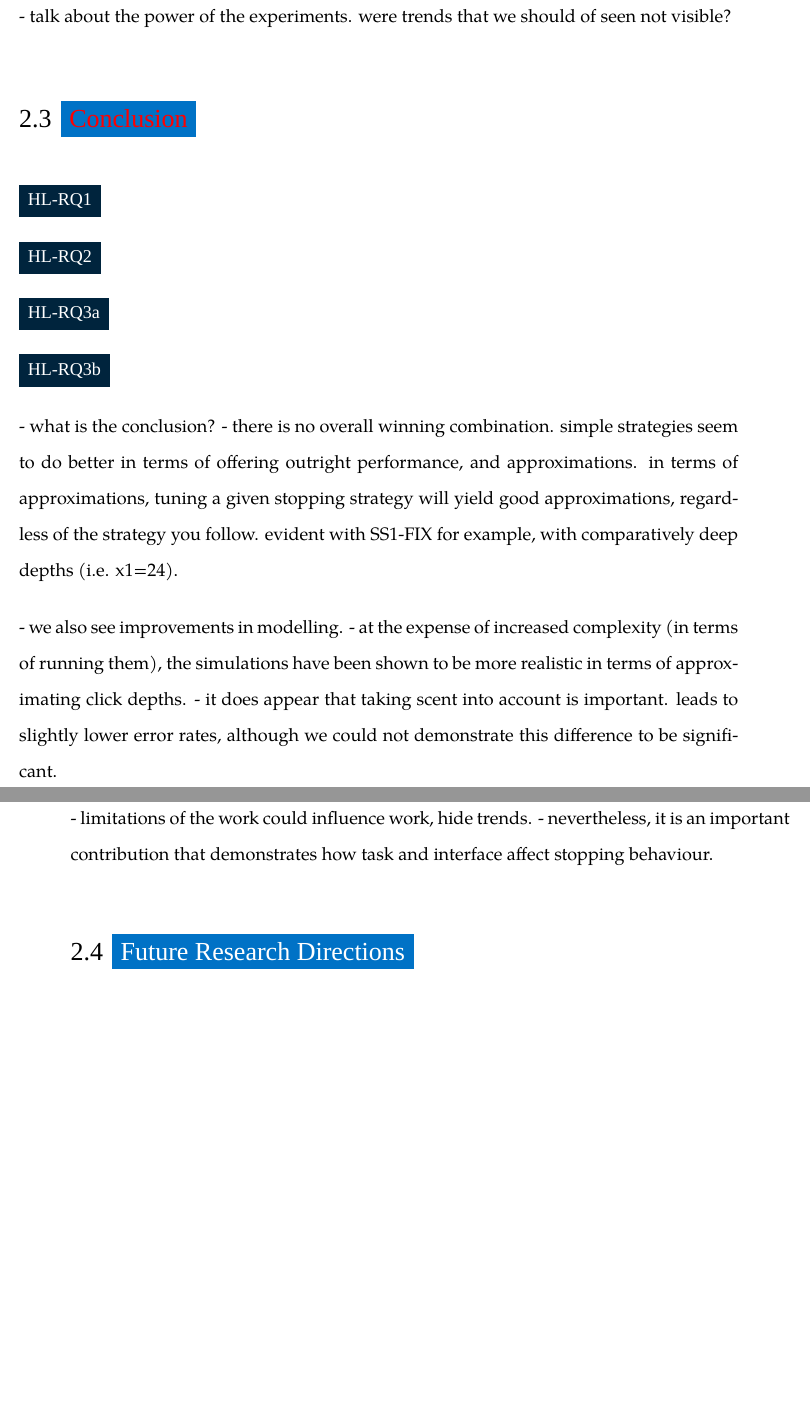
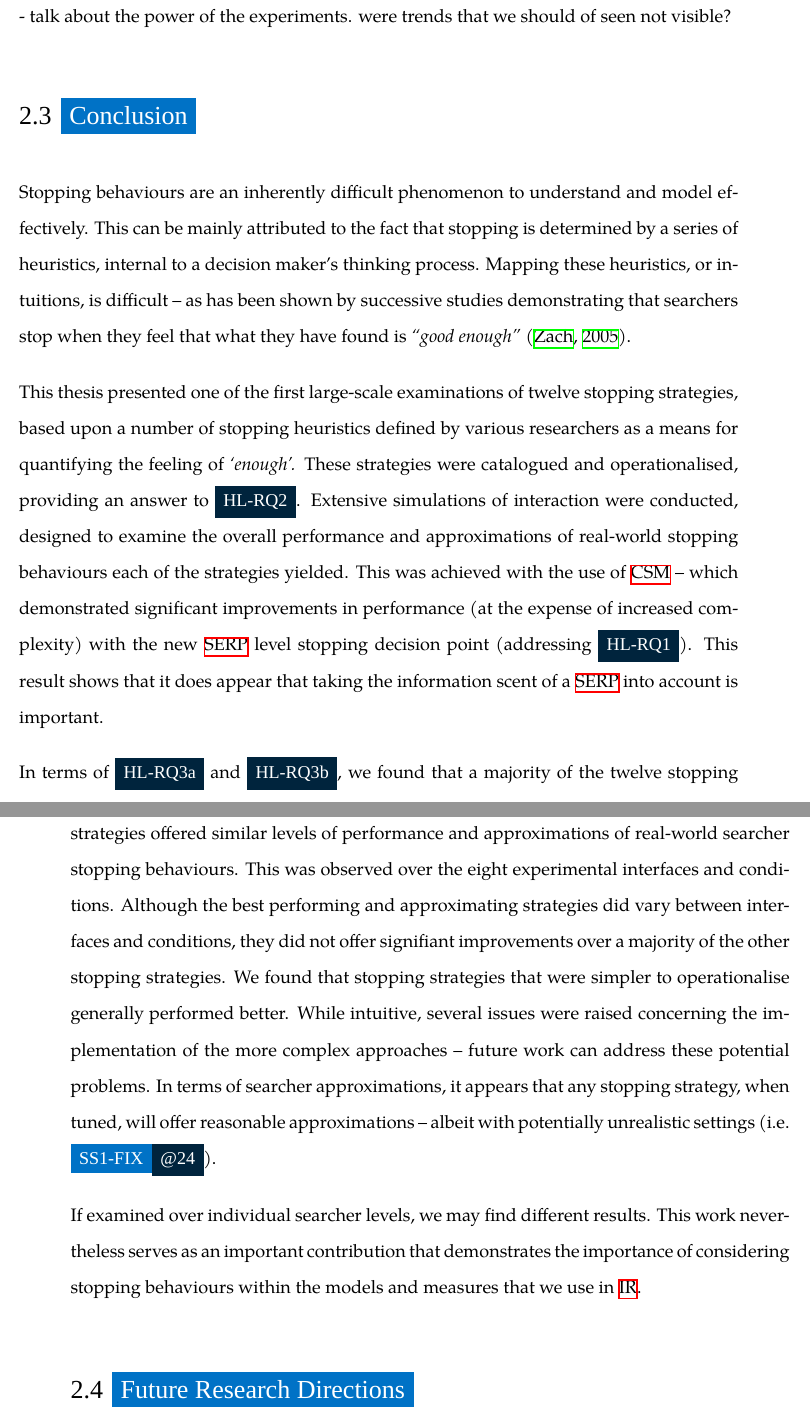
Before and after one commit to maxwelld90/phd, a LaTeX thesis (thesis/maxwell2018thesis.tex, which reads thesis/chapters/p4-conclusions/conclusions.tex): two parts of pages 82 and 83 of 98, joined at a grey line, cut so that both start at the same text, the shorter picture padded with empty space. Compiled offline with XeLaTeX; a missing font is replaced by an installed copy or a similar font.

Commit message:
Updated conclusions chapter

```diff
--- a/thesis/chapters/p4-conclusions/conclusions.tex
+++ b/thesis/chapters/p4-conclusions/conclusions.tex
@@ -258,30 +258,14 @@ why did we do this though? not enough data. needed to do things in a consistent
 % why did we do this though? not enough data. needed to do things in a consistent way.
 
 
-\section{\todo{Conclusion}}\label{sec:conclusions:conclusion}
+\section{Conclusion}\label{sec:conclusions:conclusion}
+Stopping behaviours are an inherently difficult phenomenon to understand and model effectively. This can be mainly attributed to the fact that stopping is determined by a series of heuristics, internal to a decision maker's thinking process. Mapping these heuristics, or intuitions, is difficult -- as has been shown by successive studies demonstrating that searchers stop when they feel that what they have found is \emph{``good enough''}~\citep{zach2005enough_is_enough}.
 
+This thesis presented one of the first large-scale examinations of twelve stopping strategies, based upon a number of stopping heuristics defined by various researchers as a means for quantifying the feeling of \emph{`enough'.} These strategies were catalogued and operationalised, providing an answer to \darkblueboxbold{HL-RQ2}. Extensive simulations of interaction were conducted, designed to examine the overall performance and approximations of real-world stopping behaviours each of the strategies yielded. This was achieved with the use of~\gls{acr:csm} -- which demonstrated significant improvements in performance (at the expense of increased complexity) with the new~\gls{acr:serp} level stopping decision point (addressing \darkblueboxbold{HL-RQ1}). This result shows that it does appear that taking the information scent of a~\gls{acr:serp} into account is important.
 
+In terms of \darkblueboxbold{HL-RQ3a} and \darkblueboxbold{HL-RQ3b}, we found that a majority of the twelve stopping strategies offered similar levels of performance and approximations of real-world searcher stopping behaviours. This was observed over the eight experimental interfaces and conditions. Although the best performing and approximating strategies did vary between interfaces and conditions, they did not offer signifiant improvements over a majority of the other stopping strategies. We found that stopping strategies that were simpler to operationalise generally performed better. While intuitive, several issues were raised concerning the implementation of the more complex approaches -- future work can address these potential problems. In terms of searcher approximations, it appears that any stopping strategy, when tuned, will offer reasonable approximations -- albeit with potentially unrealistic settings (i.e. \dualbluebox{SS1-FIX}{@24}).
 
-
-\darkblueboxbold{HL-RQ1}
-
-
-\darkblueboxbold{HL-RQ2}
-
-\darkblueboxbold{HL-RQ3a}
-
-\darkblueboxbold{HL-RQ3b}
-
-
-- what is the conclusion?
-    - there is no overall winning combination. simple strategies seem to do better in terms of offering outright performance, and approximations. in terms of approximations, tuning a given stopping strategy will yield good approximations, regardless of the strategy you follow. evident with SS1-FIX for example, with comparatively deep depths (i.e. x1=24).
-
-- we also see improvements in modelling.
-- at the expense of increased complexity (in terms of running them), the simulations have been shown to be more realistic in terms of approximating click depths.
-    - it does appear that taking scent into account is important. leads to slightly lower error rates, although we could not demonstrate this difference to be significant.
-
-- limitations of the work could influence work, hide trends.
-- nevertheless, it is an important contribution that demonstrates how task and interface affect stopping behaviour.
+If examined over individual searcher levels, we may find different results. This work nevertheless serves as an important contribution that demonstrates the importance of considering stopping behaviours within the models and measures that we use in~\gls{acr:ir}.
 
 \section{Future Research Directions}\label{sec:conclusions:future}
 From the summary and discussion of our empirical results, a number of potential avenues for future work can be considered. In this penultimate section, we consider these possibilities, presenting them across four main categories. These are: how to improve the realism of simulations of interaction further; the consideration of stopping heuristics and strategies; considering simulation trials and topics; and considering the modelling of stopping from the level of individual searchers.
```
Also changed, not shown: thesis/chapters/p4-conclusions/conclusions.tex (2 more changed lines).
